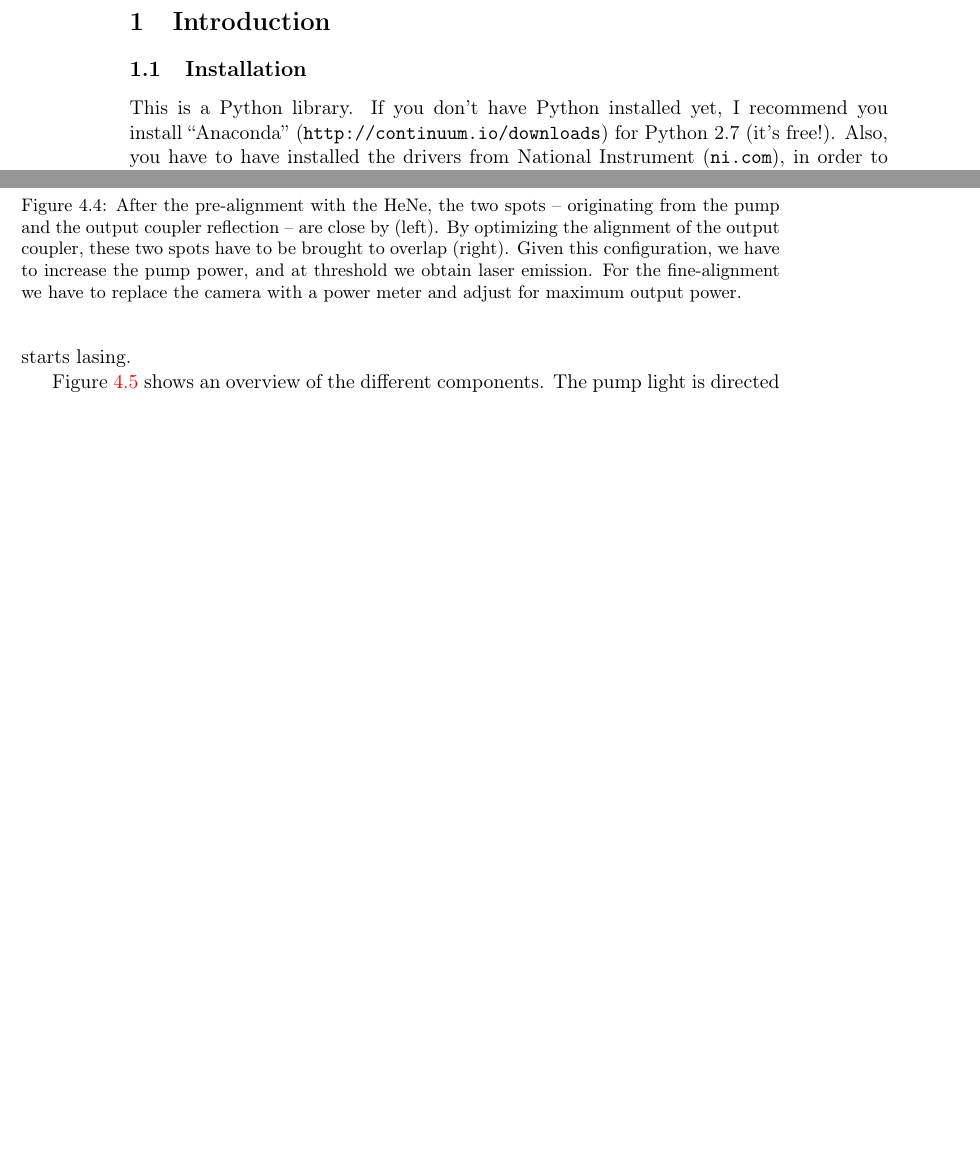
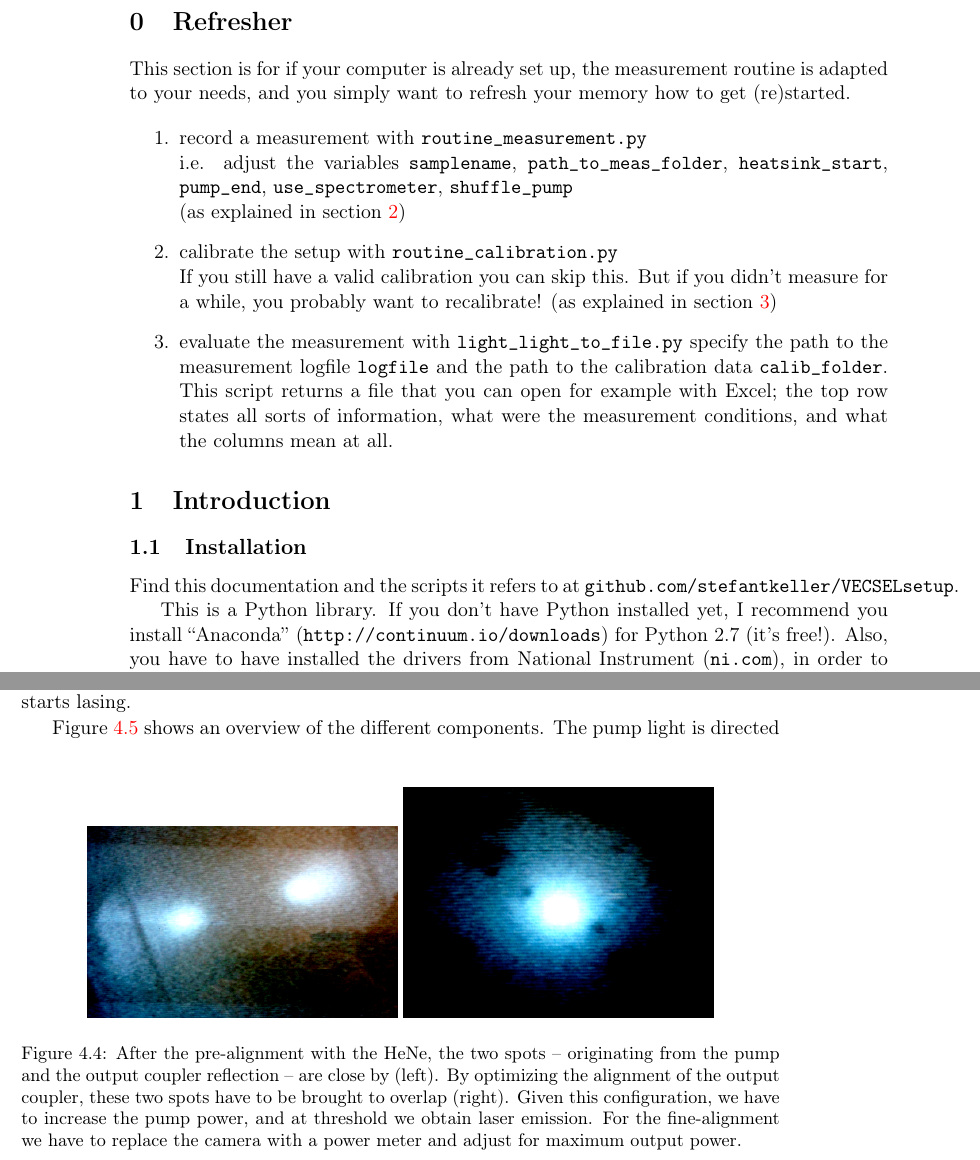
Before and after one commit to stefantkeller/VECSELsetup, a LaTeX paper (doc/documentation.tex, which reads doc/src/intro.tex, doc/src/refresh.tex): two parts of pages 2 and 11 of 13 before the commit and two parts of pages 2 and 11 of 14 after it, joined at a grey line, cut at the place of the change, the shorter picture padded with empty space. Compiled offline with pdfLaTeX.

Commit message:
new section for fast entry

```diff
--- a/doc/src/intro.tex
+++ b/doc/src/intro.tex
@@ -1,6 +1,10 @@
 \section{Introduction}
 
 \subsection{Installation}
+
+Find this documentation
+and the scripts it refers to
+at \code{github.com/stefantkeller/VECSELsetup}.
 
 This is a Python library.
 If you don't have Python installed yet,
--- /dev/null
+++ b/doc/src/refresh.tex
@@ -0,0 +1,28 @@
+\section{Refresher}
+
+This section is for
+if your computer is already set up,
+the measurement routine
+is adapted to your needs,
+and you simply want to refresh
+your memory how to get (re)started.
+
+\begin{enumerate}
+  \item record a measurement with \code{routine\_measurement.py} \\
+         i.e. adjust the variables \code{samplename},
+         \code{path\_to\_meas\_folder}, \code{heatsink\_start},
+         \code{pump\_end}, \code{use\_spectrometer},
+         \code{shuffle\_pump} \\
+         (as explained in section~\ref{sec:routine})
+  \item calibrate the setup with \code{routine\_calibration.py} \\
+         If you still have a valid calibration you can skip this.
+         But if you didn't measure for a while, you probably want to recalibrate!
+         (as explained in section~\ref{sec:calib})
+  \item evaluate the measurement with \code{light\_light\_to\_file.py}
+         specify the path to the measurement logfile \code{logfile}
+         and the path to the calibration data \code{calib\_folder}.
+         This script returns a file that you can open for example with Excel;
+         the top row states all sorts of information,
+         what were the measurement conditions,
+         and what the columns mean at all.
+\end{enumerate}
```
Also changed, not shown: doc/documentation.tex (+2 -0 lines), doc/documentation.pdf.
